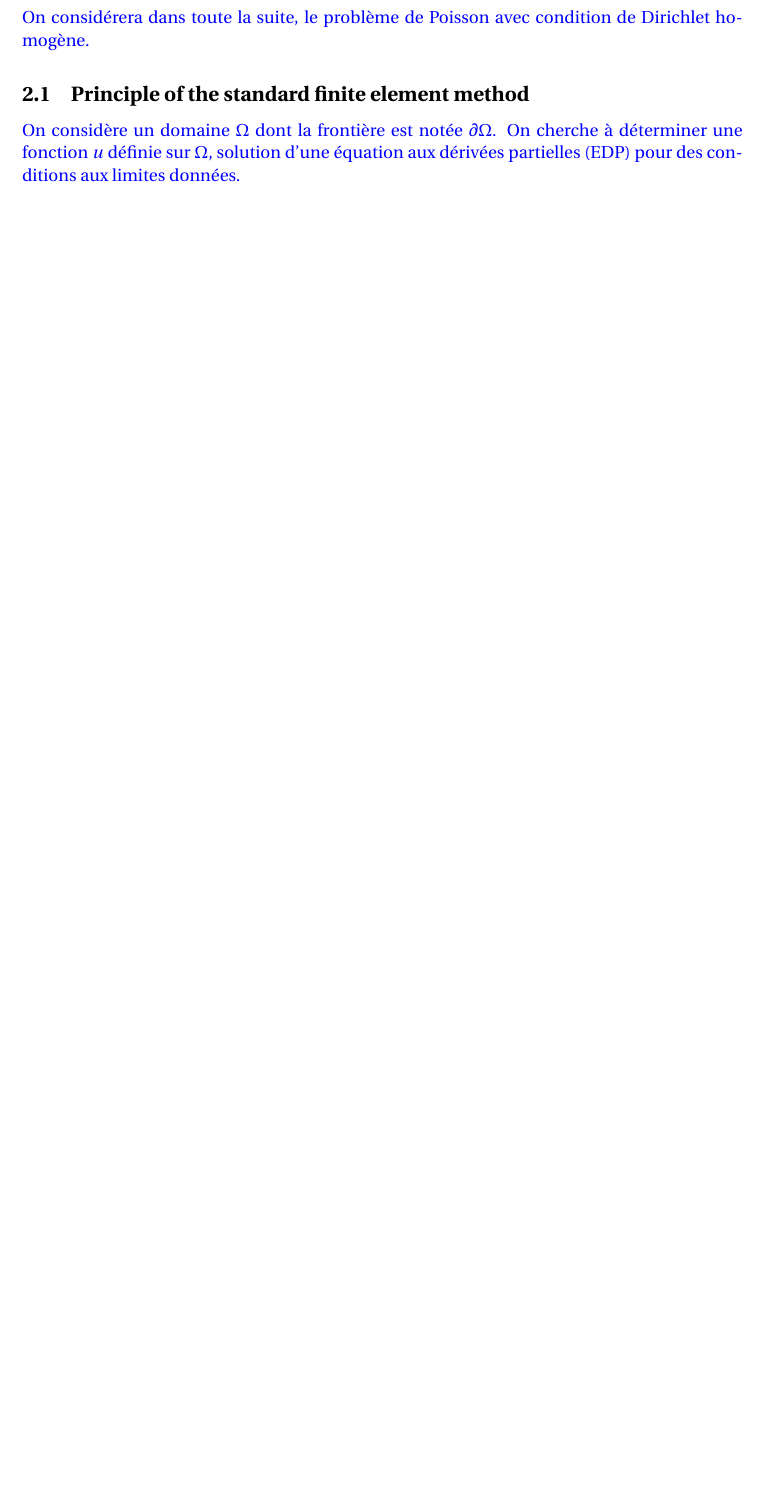
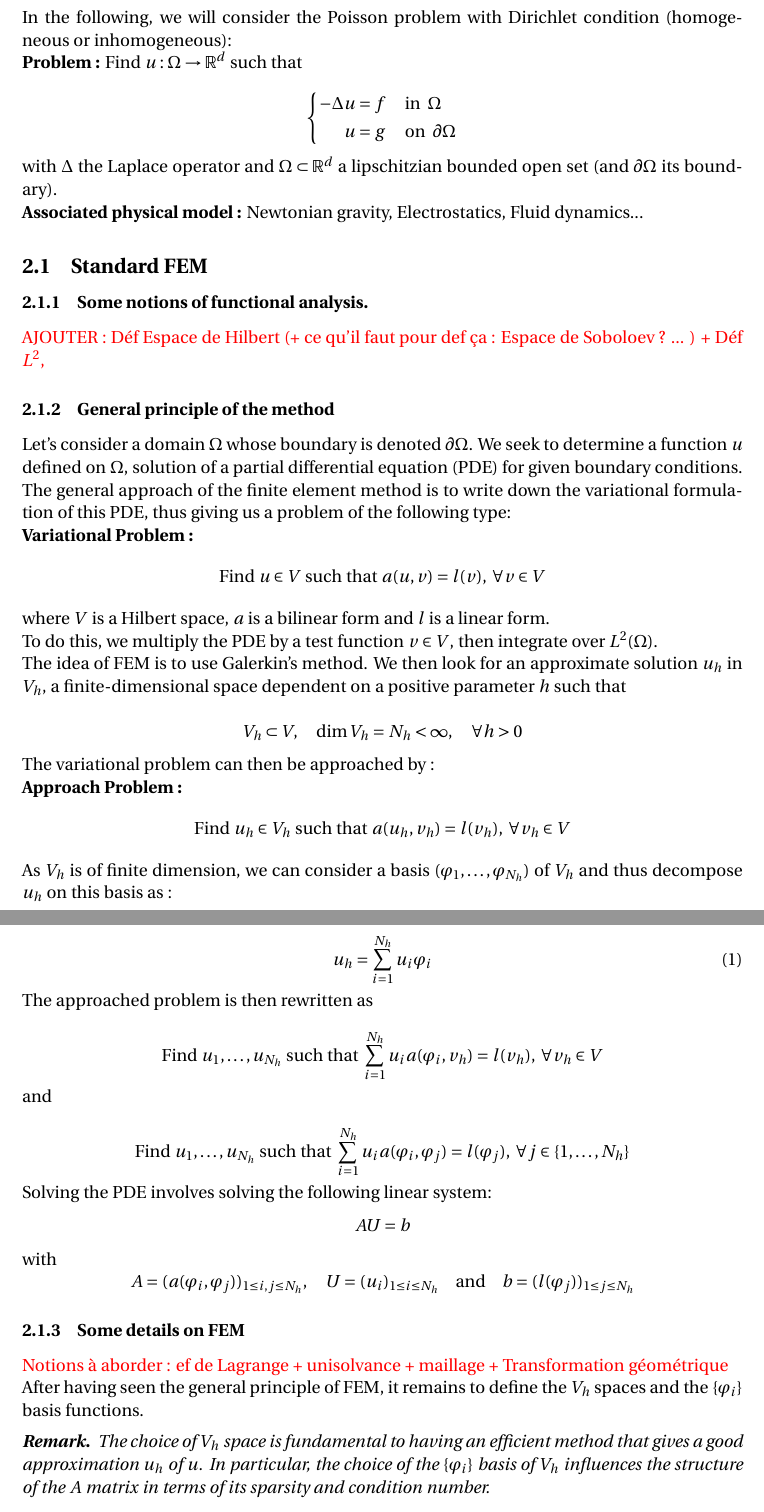
Before and after one commit to flecourtier/phifem_stage, a LaTeX document (rapport/rapport.tex, which reads rapport/sections/FEM.tex): part of page 6 of 16 before the commit and two parts of pages 6 and 7 of 17 after it, the two joined at a grey line, cut at the place of the change, the shorter picture padded with empty space. Compiled offline with pdfLaTeX.

Commit message:
Rapport - FEM (début)

```diff
--- a/rapport/rapport.tex
+++ b/rapport/rapport.tex
@@ -98,8 +98,11 @@
 
 \usepackage{amsthm}
 \newtheorem*{Rem}{\textit{Remark}}
+\newtheorem{Prop}{Proposition}[section]
 
 \setlength\parindent{0pt}
+
+
 
 \begin{document}
 	\nocite{*}
--- a/rapport/sections/FEM.tex
+++ b/rapport/sections/FEM.tex
@@ -1,11 +1,90 @@
 \section{Finite Element Methods (FEMs)}
 
-%\subsection{Problème considéré}
+In the following, we will consider the Poisson problem with Dirichlet condition (homogeneous or inhomogeneous):
 
-%Pb de Poisson
+\textbf{Problem :} Find $u : \Omega \rightarrow \mathbb{R}^d$ such that
 
-\trad{On considérera dans toute la suite, le problème de Poisson avec condition de Dirichlet homogène.}
+\begin{equation*}
+	\left\{
+		\begin{aligned}
+			-\Delta u &= f \; &&\text{in } \; \Omega \\
+			u&=g \; &&\text{on } \; \partial\Omega
+		\end{aligned}
+	\right.
+\end{equation*}
 
-\subsection{Principle of the standard finite element method}
+with $\Delta$ the Laplace operator and $\Omega\subset\mathbb{R}^d$ a lipschitzian bounded open set (and $\partial\Omega$ its boundary).
 
-\trad{On considère un domaine $\Omega$ dont la frontière est notée $\partial\Omega$. On cherche à déterminer une fonction $u$ définie sur $\Omega$, solution d'une équation aux dérivées partielles (EDP) pour des conditions aux limites données.}
+\textbf{Associated physical model :} Newtonian gravity, Electrostatics, Fluid dynamics...
+
+\subsection{Standard FEM}
+
+\subsubsection{Some notions of functional analysis.}
+
+\modif{AJOUTER : Déf Espace de Hilbert (+ ce qu'il faut pour def ça : Espace de Soboloev ? ... ) + Déf $L^2$,}
+
+\subsubsection{General principle of the method}
+
+Let's consider a domain $\Omega$ whose boundary is denoted $\partial\Omega$. We seek to determine a function $u$ defined on $\Omega$, solution of a partial differential equation (PDE) for given boundary conditions.
+
+The general approach of the finite element method is to write down the variational formulation of this PDE, thus giving us a problem of the following type:
+
+\textbf{Variational Problem :}
+\begin{equation*}
+	\text{Find } u\in V \text{ such that } a(u,v)=l(v), \;\forall v\in V
+\end{equation*}
+
+where $V$ is a Hilbert space, $a$ is a bilinear form and $l$ is a linear form.
+
+To do this, we multiply the PDE by a test function $v\in V$, then integrate over $L^2(\Omega)$.
+
+The idea of FEM is to use Galerkin's method. We then look for an approximate solution $u_h$ in $V_h$, a finite-dimensional space dependent on a positive parameter $h$ such that
+
+\begin{equation*}
+	V_h\subset V, \quad \dim V_h = N_h<\infty, \quad \forall h>0
+\end{equation*}
+
+The variational problem can then be approached by :
+
+\textbf{Approach Problem :}
+\begin{equation*}
+	\text{Find } u_h\in V_h \text{ such that } a(u_h,v_h)=l(v_h), \;\forall v_h\in V
+\end{equation*}
+
+As $V_h$ is of finite dimension, we can consider a basis $(\varphi_1,\dots,\varphi_{N_h})$ of $V_h$ and thus decompose $u_h$ on this basis as :
+
+\begin{equation}
+	\label{decomp1}
+	u_h=\sum_{i=1}^{N_h}u_i\varphi_i
+\end{equation}
+
+The approached problem is then rewritten as
+
+\begin{equation*}
+	\text{Find } u_1,\dots,u_{N_h} \text{ such that } \sum_{i=1}^{N_h}u_i a(\varphi_i,v_h)=l(v_h), \;\forall v_h\in V
+\end{equation*}
+
+and
+
+\begin{equation*}
+	\text{Find } u_1,\dots,u_{N_h} \text{ such that } \sum_{i=1}^{N_h}u_i a(\varphi_i,\varphi_j)=l(\varphi_j), \;\forall j\in \{1,\dots,N_h\}
+\end{equation*}
+
+Solving the PDE involves solving the following linear system:
+\begin{equation*}
+	AU=b
+\end{equation*}
+with
+\begin{equation*}
+	A=(a(\varphi_i,\varphi_j))_{1\le i,j\le N_h}, \quad U=(u_i)_{1\le i\le N_h} \quad \text{and} \quad b=(l(\varphi_j))_{1\le j\le N_h}
+\end{equation*}
+
+\subsubsection{Some details on FEM}
+
+\modif{Notions à aborder : ef de Lagrange + unisolvance + maillage + Transformation géométrique}
+
+After having seen the general principle of FEM, it remains to define the $V_h$ spaces and the $\{\varphi_i\}$ basis functions.
+
+\begin{Rem}
+	The choice of $V_h$ space is fundamental to having an efficient method that gives a good approximation $u_h$ of $u$. In particular, the choice of the $\{\varphi_i\}$ basis of $V_h$ influences the structure of the $A$ matrix in terms of its sparsity and condition number.
+\end{Rem}
```
Also changed, not shown: rapport/rapport.pdf, rapport/sections/FEM.tex (32 more changed lines), 7 other files.
